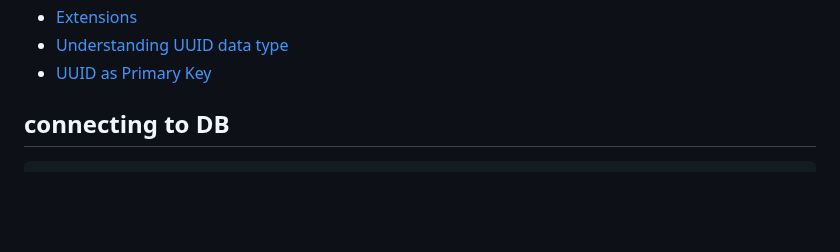
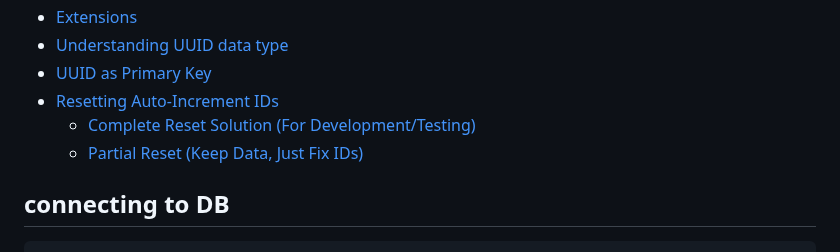
Before and after one commit to mugabiBenjamin/research, a Markdown page: postgresql.md, the part around one of its changes. Rendered like a GitHub page; blank space fills up the shorter version.

```diff
--- a/postgresql.md
+++ b/postgresql.md
@@ -37,6 +37,9 @@
 - [Extensions](#extensions)
 - [Understanding UUID data type](#understanding-uuid-data-type)
 - [UUID as Primary Key](#uuid-as-primary-key)
+- [Resetting Auto-Increment IDs](#resetting-auto-increment-ids)
+  - [Complete Reset Solution (For Development/Testing)](#complete-reset-solution-for-developmenttesting)
+  - [Partial Reset (Keep Data, Just Fix IDs)](#partial-reset-keep-data-just-fix-ids)
 
 ## connecting to DB
 
```
Also changed, not shown: other parts of postgresql.md (+69 -0 lines).
